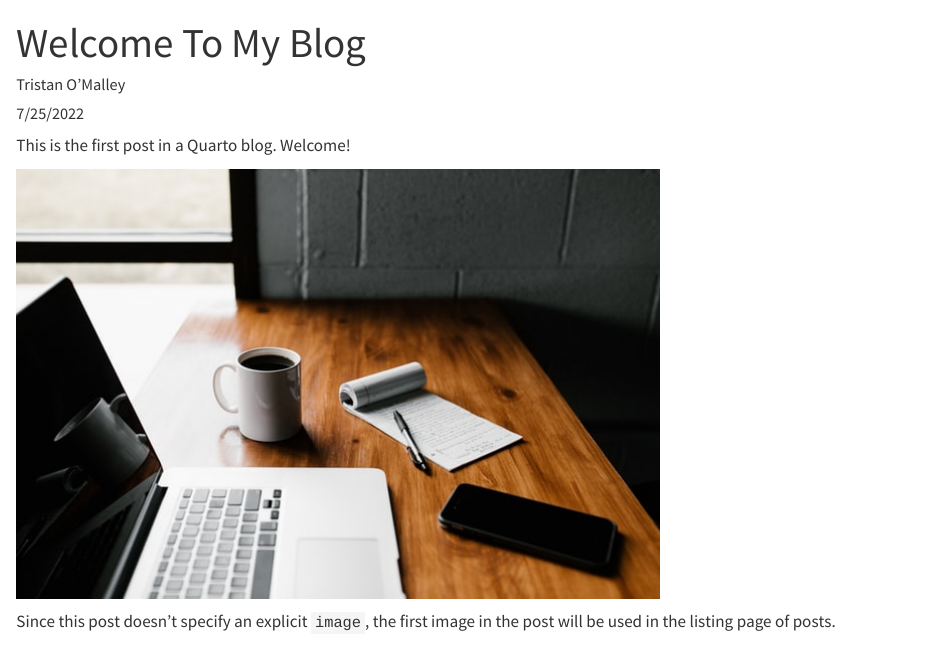
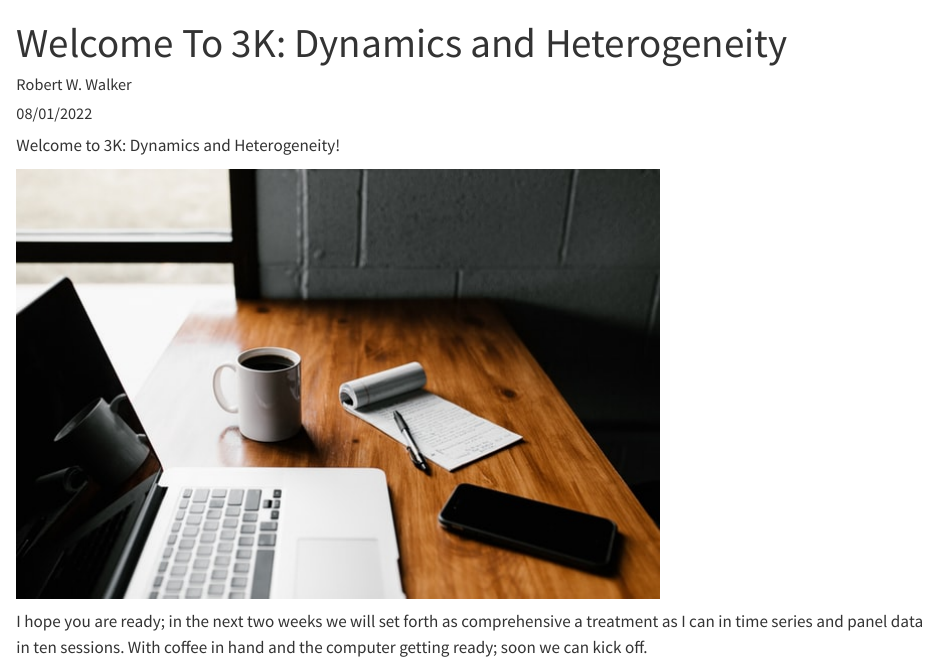
Before and after one commit to robertwwalker/ESSSSDA22-3K, a Quarto document (posts/welcome/index.qmd): the page in a window 1100 px wide, from its top. Rendered offline with R 4.5, knitr and Pandoc in place of Quarto, with nearby package versions.

Commit message:
First commit post new

```diff
--- a/posts/welcome/index.qmd
+++ b/posts/welcome/index.qmd
@@ -1,12 +1,12 @@
 ---
-title: "Welcome To My Blog"
-author: "Tristan O'Malley"
-date: "7/25/2022"
+title: "Welcome To 3K: Dynamics and Heterogeneity"
+author: "Robert W. Walker"
+date: "08/01/2022"
 categories: [news]
 ---
 
-This is the first post in a Quarto blog. Welcome!
+Welcome to 3K: Dynamics and Heterogeneity!
 
 ![](thumbnail.jpg)
 
-Since this post doesn't specify an explicit `image`, the first image in the post will be used in the listing page of posts.
+I hope you are ready; in the next two weeks we will set forth as comprehensive a treatment as I can in time series and panel data in ten sessions.  With coffee in hand and the computer getting ready; soon we can kick off.
```
Also changed, not shown: about.qmd (+5 -1 lines), posts/arima-models/index.qmd (+7 -1 lines), ._HLogo.jpg (added), HLogo.jpg (added), posts/day-1/image.jpg, posts/day-1/slidesDay1.pdf, 31 other files.
